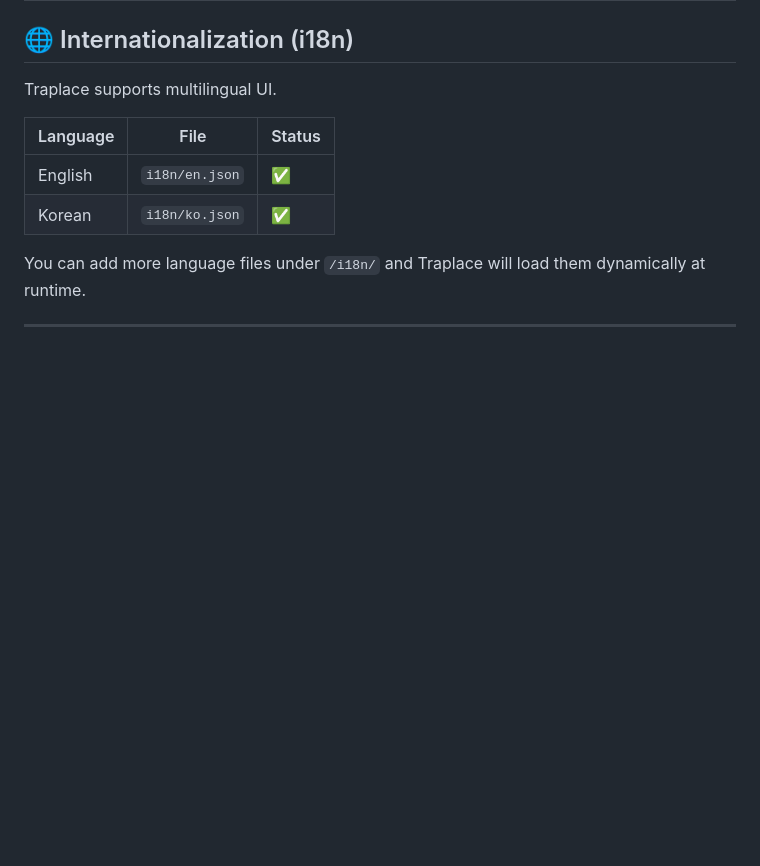
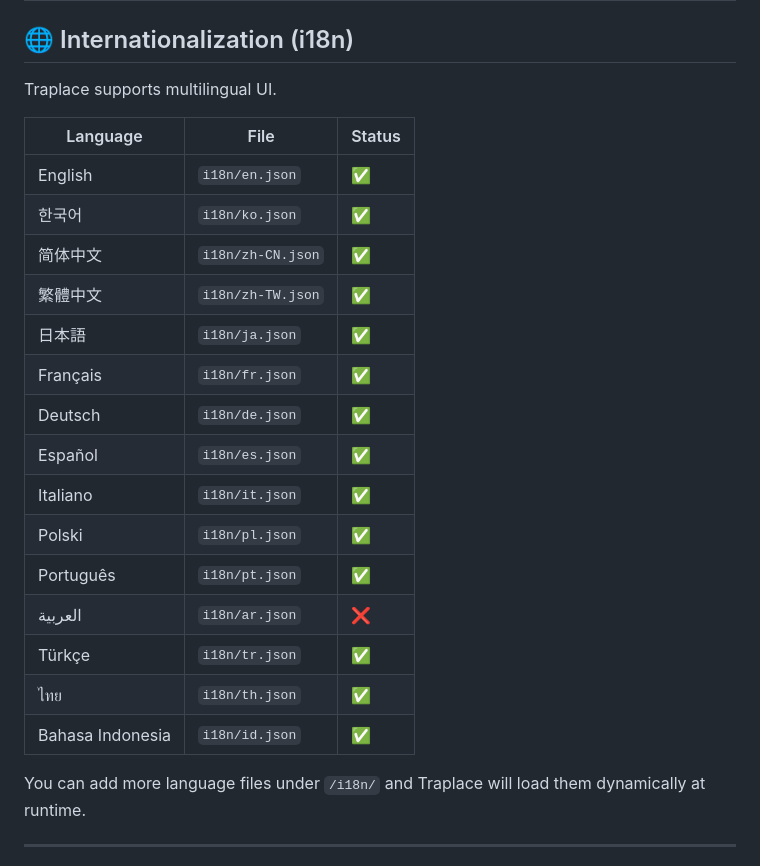
Before and after one commit to SangwoonYun/Traplace, a Markdown page: README.md, the part around the change. GitHub-like rendering; blank space fills up the shorter version.

```diff
--- a/README.md
+++ b/README.md
@@ -78,10 +78,23 @@ Then open:
 
 Traplace supports multilingual UI.
 
-| Language | File           | Status |
-| -------- | -------------- | ------ |
-| English  | `i18n/en.json` | ✅     |
-| Korean   | `i18n/ko.json` | ✅     |
+| Language             | File              | Status |
+| -------------------- | ----------------- | ------ |
+| English              | `i18n/en.json`    | ✅     |
+| 한국어               | `i18n/ko.json`    | ✅     |
+| 简体中文             | `i18n/zh-CN.json` | ✅     |
+| 繁體中文             | `i18n/zh-TW.json` | ✅     |
+| 日本語               | `i18n/ja.json`    | ✅     |
+| Français             | `i18n/fr.json`    | ✅     |
+| Deutsch              | `i18n/de.json`    | ✅     |
+| Español              | `i18n/es.json`    | ✅     |
+| Italiano             | `i18n/it.json`    | ✅     |
+| Polski               | `i18n/pl.json`    | ✅     |
+| Português            | `i18n/pt.json`    | ✅     |
+| العربية              | `i18n/ar.json`    | ❌     |
+| Türkçe               | `i18n/tr.json`    | ✅     |
+| ไทย                  | `i18n/th.json`    | ✅     |
+| Bahasa Indonesia     | `i18n/id.json`    | ✅     |
 
 You can add more language files under `/i18n/` and Traplace will load them dynamically at runtime.
 
```
Also changed, not shown: README.ko.md (+18 -4 lines).
